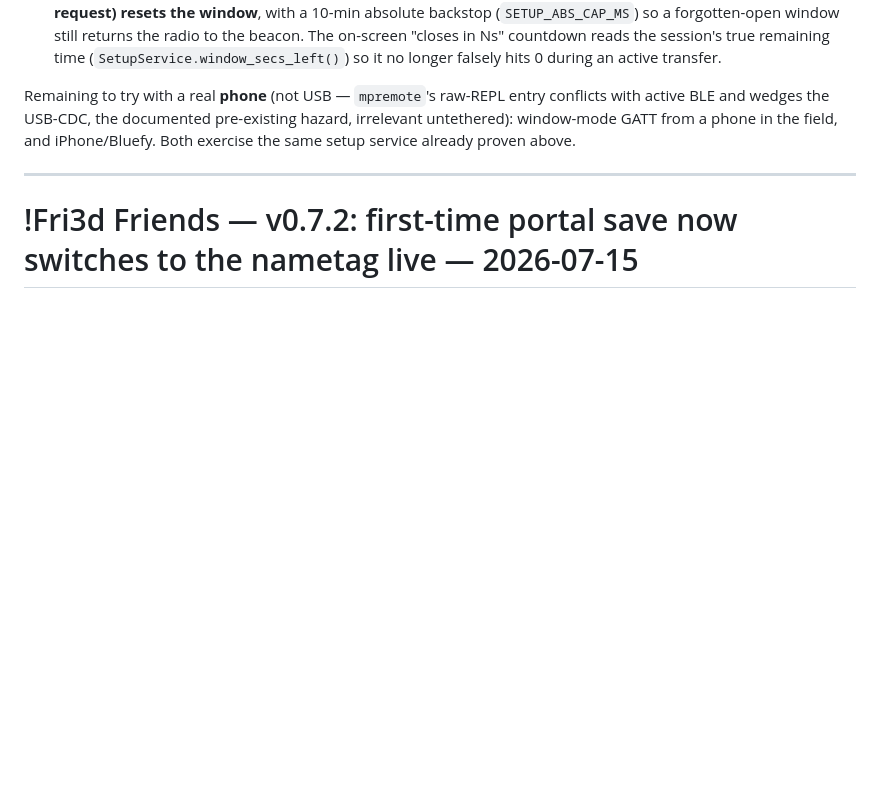
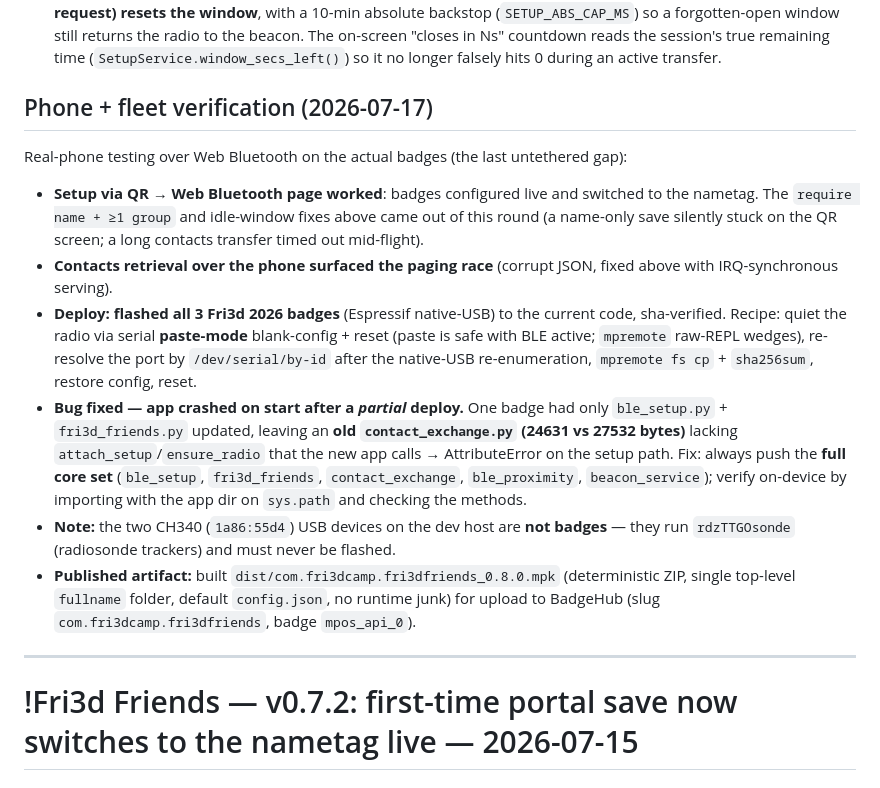
Before and after one commit to steemandavid/fri3dbadge-group-nametag, a Markdown page: changelog.md, the part around the change. Drawn GitHub-style; blank space fills up the shorter version.

Commit message:
Docs: contacts paging IRQ-sync + 2026-07-17 phone/fleet verification
DESIGN §10: document the synchronous-in-IRQ contacts paging (_serve_contacts)
and why (writeValueWithResponse resolves before the asyncio loop runs).
changelog: add the 2026-07-17 phone + fleet verification block (real-phone
setup, fleet flash + deploy recipe, partial-deploy crash fix, sonde-tracker
caveat, 0.8.0 .mpk build for BadgeHub).

Co-Authored-By: Claude Opus 4.8 <noreply@anthropic.com>

```diff
--- a/changelog.md
+++ b/changelog.md
@@ -103,10 +103,30 @@ Deployed (sha-verified) and driven end-to-end from the dev host over BLE (`bleak
   remaining time (`SetupService.window_secs_left()`) so it no longer falsely
   hits 0 during an active transfer.
 
-Remaining to try with a real **phone** (not USB — `mpremote`'s raw-REPL entry
-conflicts with active BLE and wedges the USB-CDC, the documented pre-existing
-hazard, irrelevant untethered): window-mode GATT from a phone in the field, and
-iPhone/Bluefy. Both exercise the same setup service already proven above.
+## Phone + fleet verification (2026-07-17)
+Real-phone testing over Web Bluetooth on the actual badges (the last untethered gap):
+- **Setup via QR → Web Bluetooth page worked**: badges configured live and switched
+  to the nametag. The `require name + ≥1 group` and idle-window fixes above came out
+  of this round (a name-only save silently stuck on the QR screen; a long contacts
+  transfer timed out mid-flight).
+- **Contacts retrieval over the phone surfaced the paging race** (corrupt JSON, fixed
+  above with IRQ-synchronous serving).
+- **Deploy: flashed all 3 Fri3d 2026 badges** (Espressif native-USB) to the current
+  code, sha-verified. Recipe: quiet the radio via serial **paste-mode** blank-config +
+  reset (paste is safe with BLE active; `mpremote` raw-REPL wedges), re-resolve the
+  port by `/dev/serial/by-id` after the native-USB re-enumeration, `mpremote fs cp` +
+  `sha256sum`, restore config, reset.
+- **Bug fixed — app crashed on start after a *partial* deploy.** One badge had only
+  `ble_setup.py` + `fri3d_friends.py` updated, leaving an **old `contact_exchange.py`
+  (24631 vs 27532 bytes)** lacking `attach_setup`/`ensure_radio` that the new app
+  calls → AttributeError on the setup path. Fix: always push the **full core set**
+  (`ble_setup`, `fri3d_friends`, `contact_exchange`, `ble_proximity`, `beacon_service`);
+  verify on-device by importing with the app dir on `sys.path` and checking the methods.
+- **Note:** the two CH340 (`1a86:55d4`) USB devices on the dev host are **not badges** —
+  they run `rdzTTGOsonde` (radiosonde trackers) and must never be flashed.
+- **Published artifact:** built `dist/com.fri3dcamp.fri3dfriends_0.8.0.mpk` (deterministic
+  ZIP, single top-level `fullname` folder, default `config.json`, no runtime junk) for
+  upload to BadgeHub (slug `com.fri3dcamp.fri3dfriends`, badge `mpos_api_0`).
 
 ---
 
```
Also changed, not shown: DESIGN.md (+5 -1 lines).
